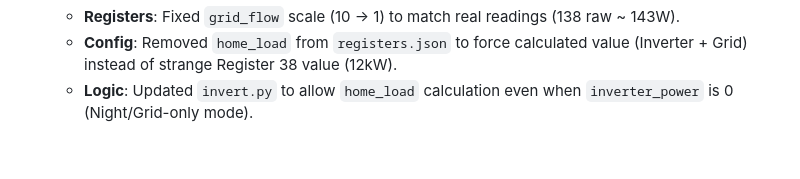
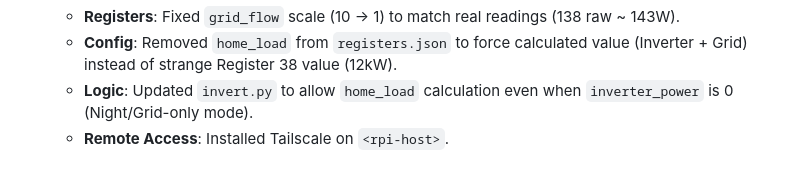
Before and after one commit to ripu/EnergyFlow, a Markdown page: SODE.md, the part around the change. Drawn GitHub-style.

Commit message:
docs: add tailscale installation note

```diff
--- a/SODE.md
+++ b/SODE.md
@@ -115,3 +115,4 @@ python3 invert.py --serve --port 8003
     - **Registers**: Fixed `grid_flow` scale (10 -> 1) to match real readings (138 raw ~ 143W).
     - **Config**: Removed `home_load` from `registers.json` to force calculated value (Inverter + Grid) instead of strange Register 38 value (12kW).
     - **Logic**: Updated `invert.py` to allow `home_load` calculation even when `inverter_power` is 0 (Night/Grid-only mode).
+    - **Remote Access**: Installed Tailscale on `<rpi-host>`.
```
